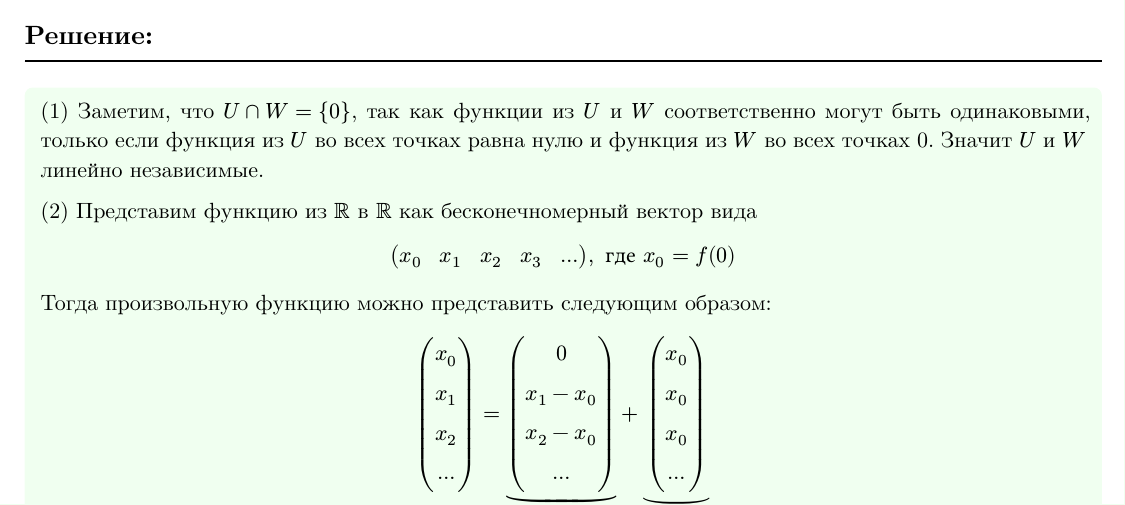
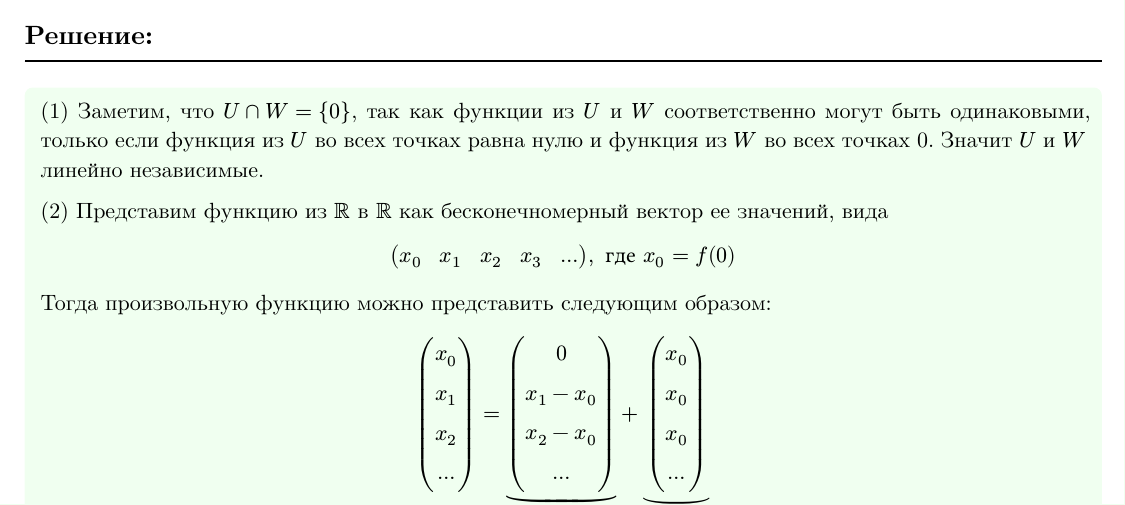
Before and after one commit to dmgoldberg1/hse_homework, a Typst document (linear_algebra/typst/laig16.typ): part of page 15 of 16, cut so that both start at the same text. The pictures show the PDF file linear_algebra/pdf/laig16.pdf that the author committed with the source.

Commit message:
edit laig16

```diff
--- a/linear_algebra/typst/laig16.typ
+++ b/linear_algebra/typst/laig16.typ
@@ -399,7 +399,7 @@ $
 #solution[
 (1) Заметим, что $U sect W = {0}$, так как функции из $U$ и $W$ соответственно могут быть одинаковыми, только если функция из $U$ во всех точках равна нулю и функция из $W$ во всех точках 0. Значит $U$ и $W$ линейно независимые.\
 
-(2) Представим функцию из $RR$ в $RR$ как бесконечномерный вектор вида
+(2) Представим функцию из $RR$ в $RR$ как бесконечномерный вектор ее значений, вида
 $
   mat(x_0,x_1,x_2,x_3,...), " где "x_0 = f(0)
 $
```
Also changed, not shown: linear_algebra/pdf/laig16.pdf.
